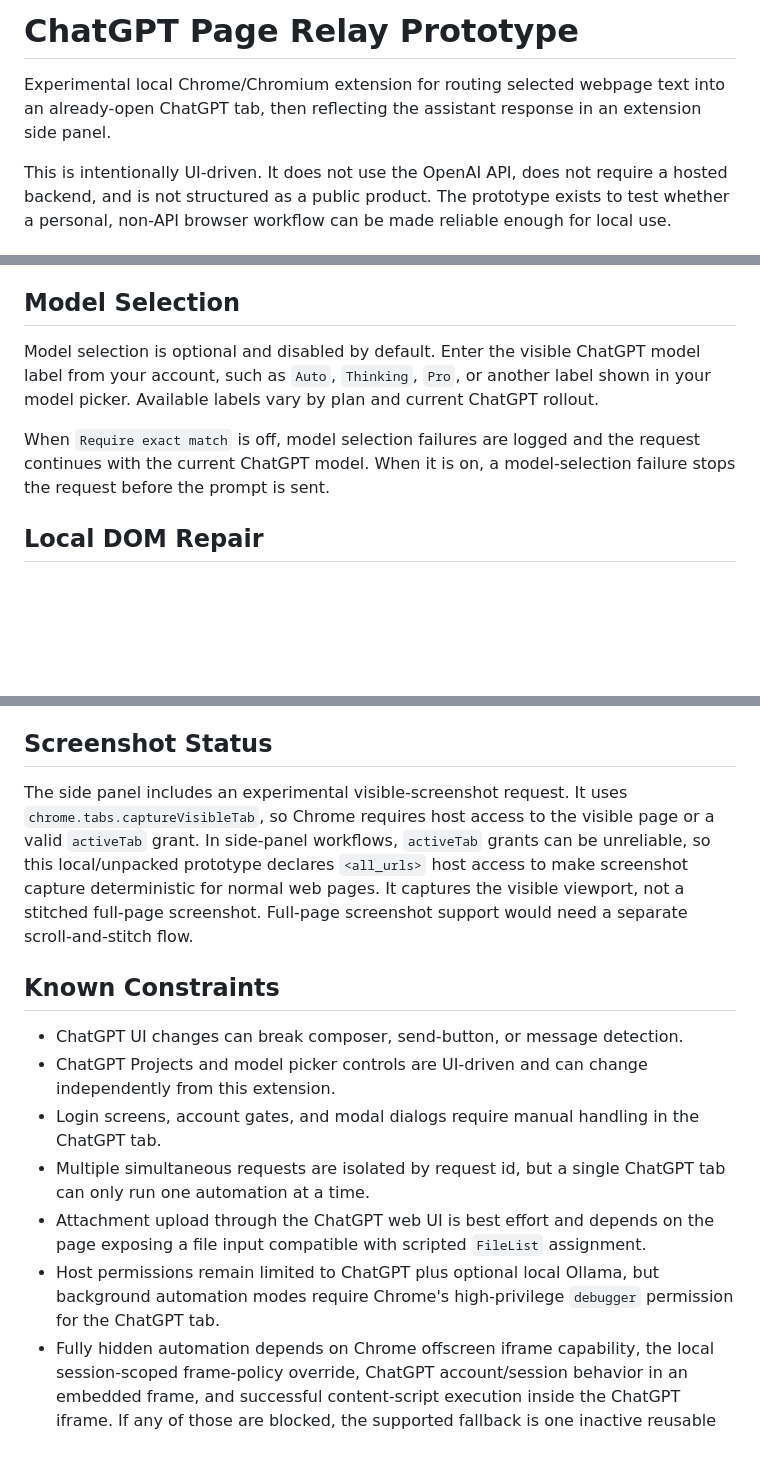
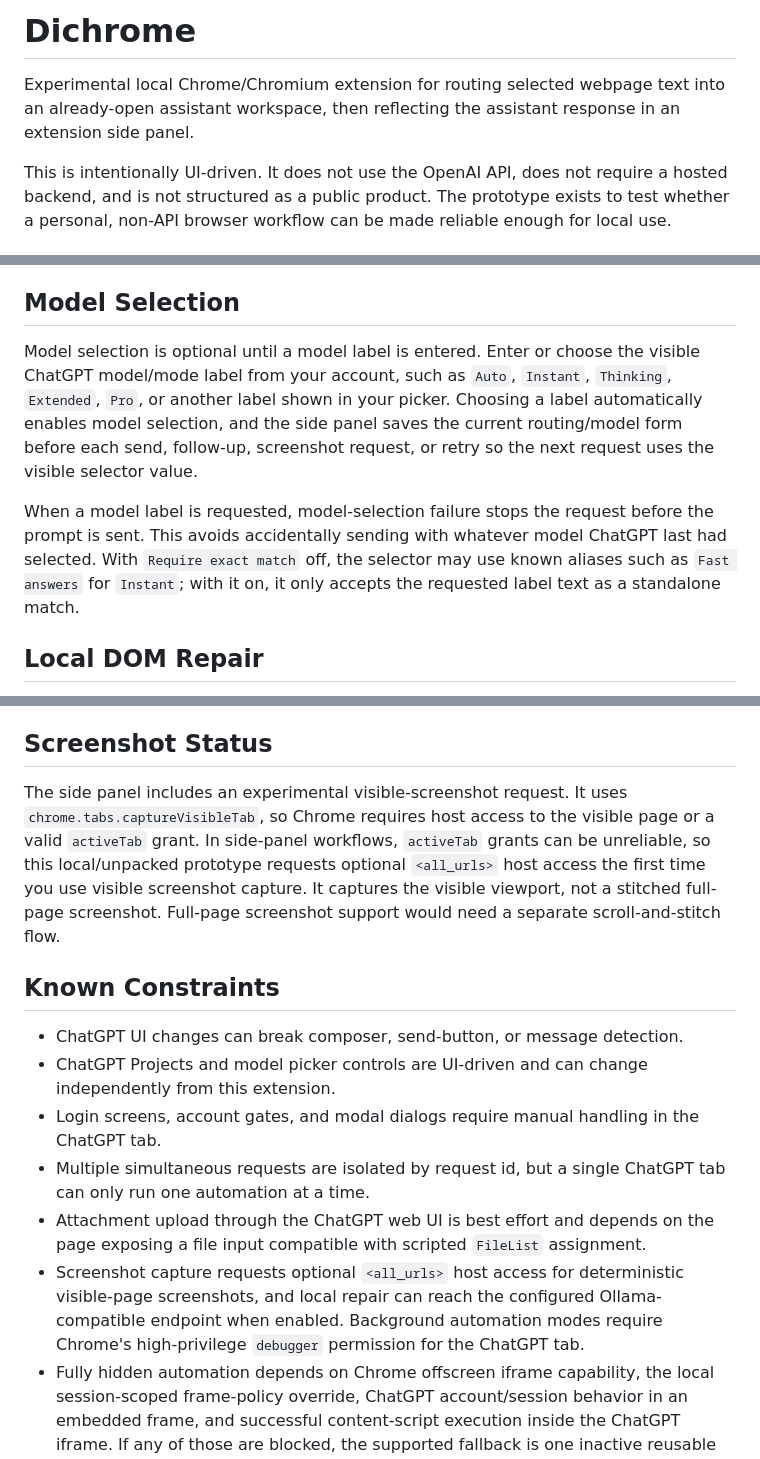
Before and after one commit to SillySerpent/Dichrome, a Markdown page: README.md, 3 parts joined by grey strips. Drawn GitHub-style; blank space fills up the shorter version.

Commit message:
Update README for Dichrome workflow

```diff
--- a/README.md
+++ b/README.md
@@ -1,6 +1,6 @@
-# ChatGPT Page Relay Prototype
+# Dichrome
 
-Experimental local Chrome/Chromium extension for routing selected webpage text into an already-open ChatGPT tab, then reflecting the assistant response in an extension side panel.
+Experimental local Chrome/Chromium extension for routing selected webpage text into an already-open assistant workspace, then reflecting the assistant response in an extension side panel.
 
 This is intentionally UI-driven. It does not use the OpenAI API, does not require a hosted backend, and is not structured as a public product. The prototype exists to test whether a personal, non-API browser workflow can be made reliable enough for local use.
 
@@ -121,9 +121,9 @@ The project picker avoids sidebar overflow/menu controls and clicks the left sid
 
 ## Model Selection
 
-Model selection is optional and disabled by default. Enter the visible ChatGPT model label from your account, such as `Auto`, `Thinking`, `Pro`, or another label shown in your model picker. Available labels vary by plan and current ChatGPT rollout.
+Model selection is optional until a model label is entered. Enter or choose the visible ChatGPT model/mode label from your account, such as `Auto`, `Instant`, `Thinking`, `Extended`, `Pro`, or another label shown in your picker. Choosing a label automatically enables model selection, and the side panel saves the current routing/model form before each send, follow-up, screenshot request, or retry so the next request uses the visible selector value.
 
-When `Require exact match` is off, model selection failures are logged and the request continues with the current ChatGPT model. When it is on, a model-selection failure stops the request before the prompt is sent.
+When a model label is requested, model-selection failure stops the request before the prompt is sent. This avoids accidentally sending with whatever model ChatGPT last had selected. With `Require exact match` off, the selector may use known aliases such as `Fast answers` for `Instant`; with it on, it only accepts the requested label text as a standalone match.
 
 ## Local DOM Repair
 
@@ -137,7 +137,7 @@ The model must return strict JSON with `hints`. The extension validates target n
 
 ## Screenshot Status
 
-The side panel includes an experimental visible-screenshot request. It uses `chrome.tabs.captureVisibleTab`, so Chrome requires host access to the visible page or a valid `activeTab` grant. In side-panel workflows, `activeTab` grants can be unreliable, so this local/unpacked prototype declares `<all_urls>` host access to make screenshot capture deterministic for normal web pages. It captures the visible viewport, not a stitched full-page screenshot. Full-page screenshot support would need a separate scroll-and-stitch flow.
+The side panel includes an experimental visible-screenshot request. It uses `chrome.tabs.captureVisibleTab`, so Chrome requires host access to the visible page or a valid `activeTab` grant. In side-panel workflows, `activeTab` grants can be unreliable, so this local/unpacked prototype requests optional `<all_urls>` host access the first time you use visible screenshot capture. It captures the visible viewport, not a stitched full-page screenshot. Full-page screenshot support would need a separate scroll-and-stitch flow.
 
 ## Known Constraints
 
@@ -146,5 +146,5 @@ The side panel includes an experimental visible-screenshot request. It uses `chr
 - Login screens, account gates, and modal dialogs require manual handling in the ChatGPT tab.
 - Multiple simultaneous requests are isolated by request id, but a single ChatGPT tab can only run one automation at a time.
 - Attachment upload through the ChatGPT web UI is best effort and depends on the page exposing a file input compatible with scripted `FileList` assignment.
-- Host permissions remain limited to ChatGPT plus optional local Ollama, but background automation modes require Chrome's high-privilege `debugger` permission for the ChatGPT tab.
+- Screenshot capture requests optional `<all_urls>` host access for deterministic visible-page screenshots, and local repair can reach the configured Ollama-compatible endpoint when enabled. Background automation modes require Chrome's high-privilege `debugger` permission for the ChatGPT tab.
 - Fully hidden automation depends on Chrome offscreen iframe capability, the local session-scoped frame-policy override, ChatGPT account/session behavior in an embedded frame, and successful content-script execution inside the ChatGPT iframe. If any of those are blocked, the supported fallback is one inactive reusable browser tab.
```
Also changed, not shown: other parts of README.md (+1 -1 lines).
